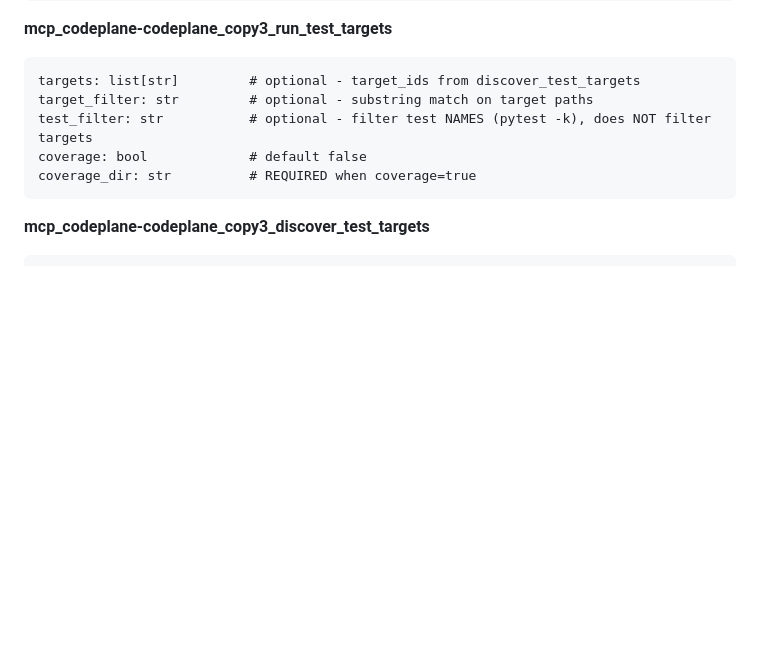
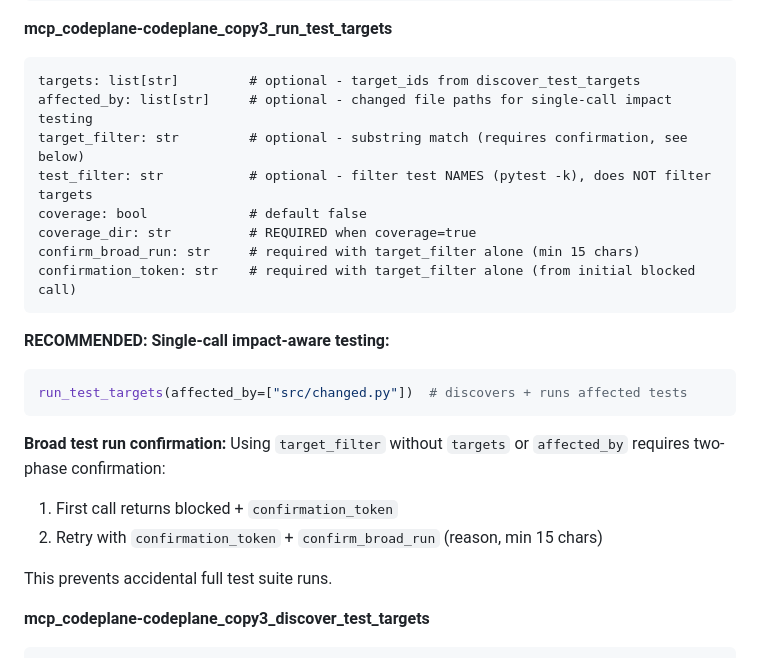
Before and after one commit to dfinson/codeplane, a Markdown page: .github/copilot-instructions.md, the part around the change. GitHub-like rendering; blank space fills up the shorter version.

````diff
--- a/.github/copilot-instructions.md
+++ b/.github/copilot-instructions.md
@@ -202,11 +202,26 @@ paths: list[str]           # REQUIRED for add/remove/discard (not for "all")
 **mcp_codeplane-codeplane_copy3_run_test_targets**
 ```
 targets: list[str]         # optional - target_ids from discover_test_targets
-target_filter: str         # optional - substring match on target paths
+affected_by: list[str]     # optional - changed file paths for single-call impact testing
+target_filter: str         # optional - substring match (requires confirmation, see below)
 test_filter: str           # optional - filter test NAMES (pytest -k), does NOT filter targets
 coverage: bool             # default false
 coverage_dir: str          # REQUIRED when coverage=true
+confirm_broad_run: str     # required with target_filter alone (min 15 chars)
+confirmation_token: str    # required with target_filter alone (from initial blocked call)
 ```
+
+**RECOMMENDED: Single-call impact-aware testing:**
+```python
+run_test_targets(affected_by=["src/changed.py"])  # discovers + runs affected tests
+```
+
+**Broad test run confirmation:** Using `target_filter` without `targets` or `affected_by`
+requires two-phase confirmation:
+1. First call returns blocked + `confirmation_token`
+2. Retry with `confirmation_token` + `confirm_broad_run` (reason, min 15 chars)
+
+This prevents accidental full test suite runs.
 
 **mcp_codeplane-codeplane_copy3_discover_test_targets**
 ```
````
Also changed, not shown: AGENTS.md (+16 -1 lines).
